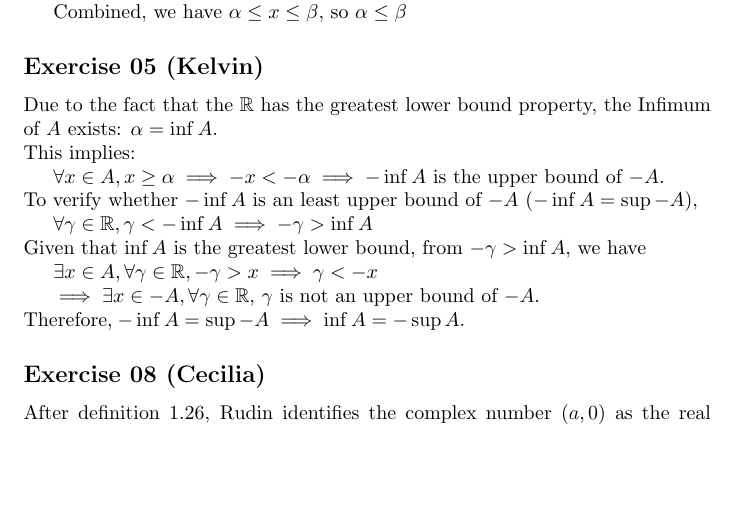
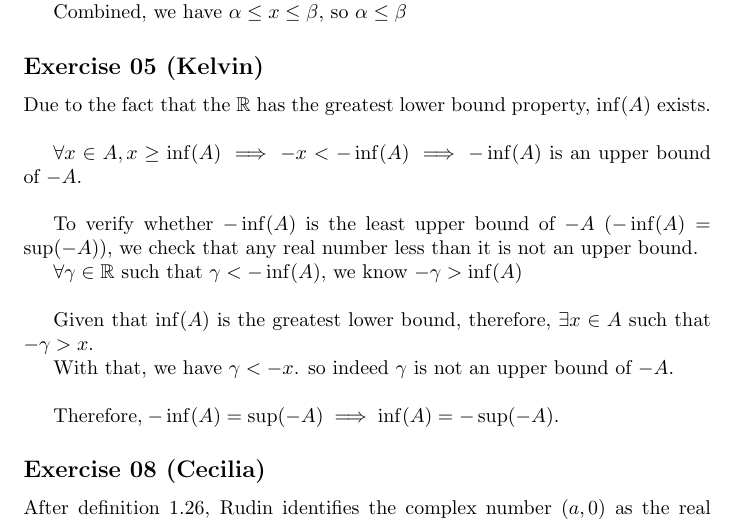
Before and after one commit to ceciliachan1979/math, a LaTeX document (Books/BabyRudin/BabyRudin.tex, which reads Books/BabyRudin/Chapter01/ex05.kelvin.tex): part of page 5 of 6, cut so that both start at the same text, the shorter picture padded with empty space. Compiled offline with pdfLaTeX.

Commit message:
Update 1-5

```diff
--- a/Books/BabyRudin/Chapter01/ex05.kelvin.tex
+++ b/Books/BabyRudin/Chapter01/ex05.kelvin.tex
@@ -1,14 +1,14 @@
 \subsection*{Exercise 05 (Kelvin)}
-Due to the fact that the $\mathbb{R}$ has the greatest lower bound property, the Infimum of $A$ exists: $ \alpha = \inf A $.\\
-This implies:
+Due to the fact that the $\mathbb{R}$ has the greatest lower bound property, $ \inf(A) $ exists.\\
 
-$\forall x \in A, x \ge \alpha \implies -x<-\alpha \implies -\inf A$ is the upper bound of $-A$.\\
-To verify whether $-\inf A$ is an least upper bound of $-A$ ($-\inf A = \sup -A$),
+$\forall x \in A, x \ge \inf(A) \implies -x<-\inf(A) \implies -\inf(A)$ is an upper bound of $-A$.\\
 
-$\forall \gamma \in \mathbb{R}, \gamma < -\inf A \implies -\gamma > \inf A$ \\
-Given that $\inf A$ is the greatest lower bound, from $-\gamma > \inf A$, we have
+To verify whether $-\inf(A)$ is the least upper bound of $-A$ ($-\inf(A) = \sup(-A)$), we check that any real number less than it is not an upper bound.
 
-$\exists x \in A, \forall \gamma \in \mathbb{R}, -\gamma > x \implies \gamma < -x $
+$\forall \gamma \in \mathbb{R} $ such that $ \gamma < -\inf(A) $, we know $ -\gamma > \inf(A)$ \\
 
-$\implies \exists x \in -A, \forall \gamma \in \mathbb{R}$, $\gamma$ is not an upper bound of $-A$. \\
-Therefore, $-\inf A = \sup -A \implies \inf A = -\sup A$.
+Given that $\inf(A)$ is the greatest lower bound, therefore, $ \exists x \in A$ such that $ -\gamma > x $.
+
+With that, we have $ \gamma < -x $. so indeed $\gamma$ is not an upper bound of $-A$. \\
+
+Therefore, $-\inf(A) = \sup(-A) \implies \inf(A) = -\sup(-A)$.
```
